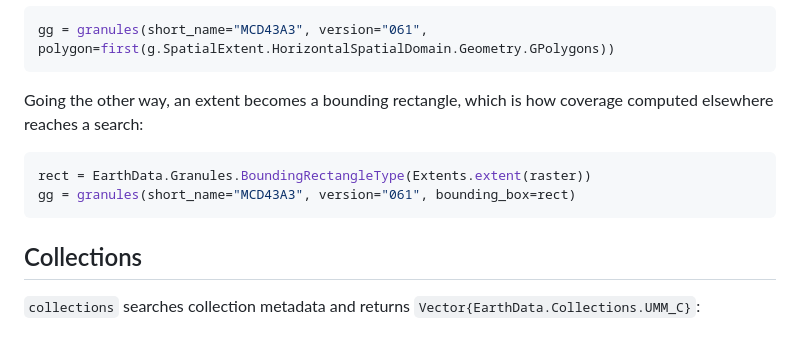
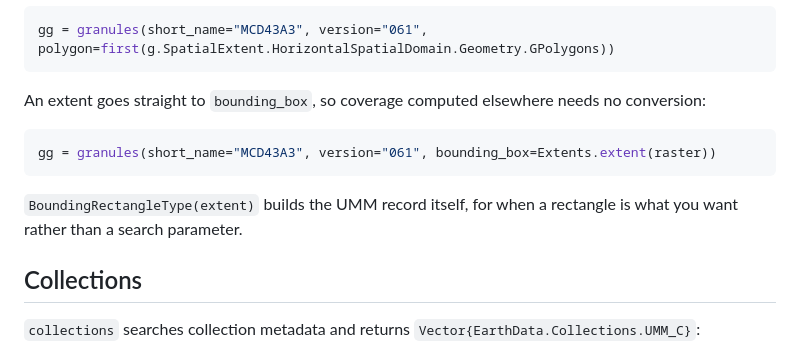
Before and after one commit to evetion/EarthData.jl, a Markdown page: docs/src/search.md, the part around the change. Rendered like a GitHub page.

Commit message:
Show an extent going straight to bounding_box
`bounding_box` takes an `Extent` directly, so the example that built a
`BoundingRectangleType` first taught a step that is not needed. The
constructor is still worth mentioning, for building the record rather than
passing a search parameter.

Co-authored-by: Claude <noreply@anthropic.com>

````diff
--- a/docs/src/search.md
+++ b/docs/src/search.md
@@ -128,13 +128,14 @@ other — it can go straight into `GeometryOps`, `Rasters.crop`, or another sear
 gg = granules(short_name="MCD43A3", version="061", polygon=first(g.SpatialExtent.HorizontalSpatialDomain.Geometry.GPolygons))
 ```
 
-Going the other way, an extent becomes a bounding rectangle, which is how coverage computed
-elsewhere reaches a search:
+An extent goes straight to `bounding_box`, so coverage computed elsewhere needs no conversion:
 
 ```julia
-rect = EarthData.Granules.BoundingRectangleType(Extents.extent(raster))
-gg = granules(short_name="MCD43A3", version="061", bounding_box=rect)
+gg = granules(short_name="MCD43A3", version="061", bounding_box=Extents.extent(raster))
 ```
+
+`BoundingRectangleType(extent)` builds the UMM record itself, for when a rectangle is what you
+want rather than a search parameter.
 
 ## Collections
 
````
